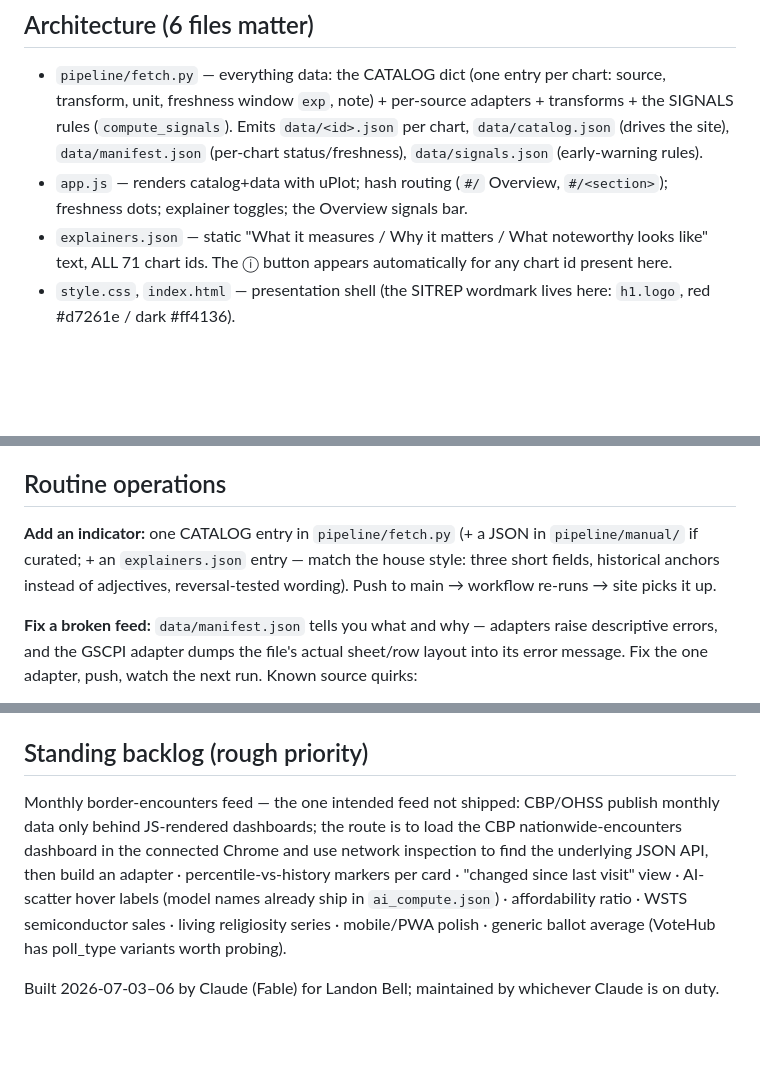
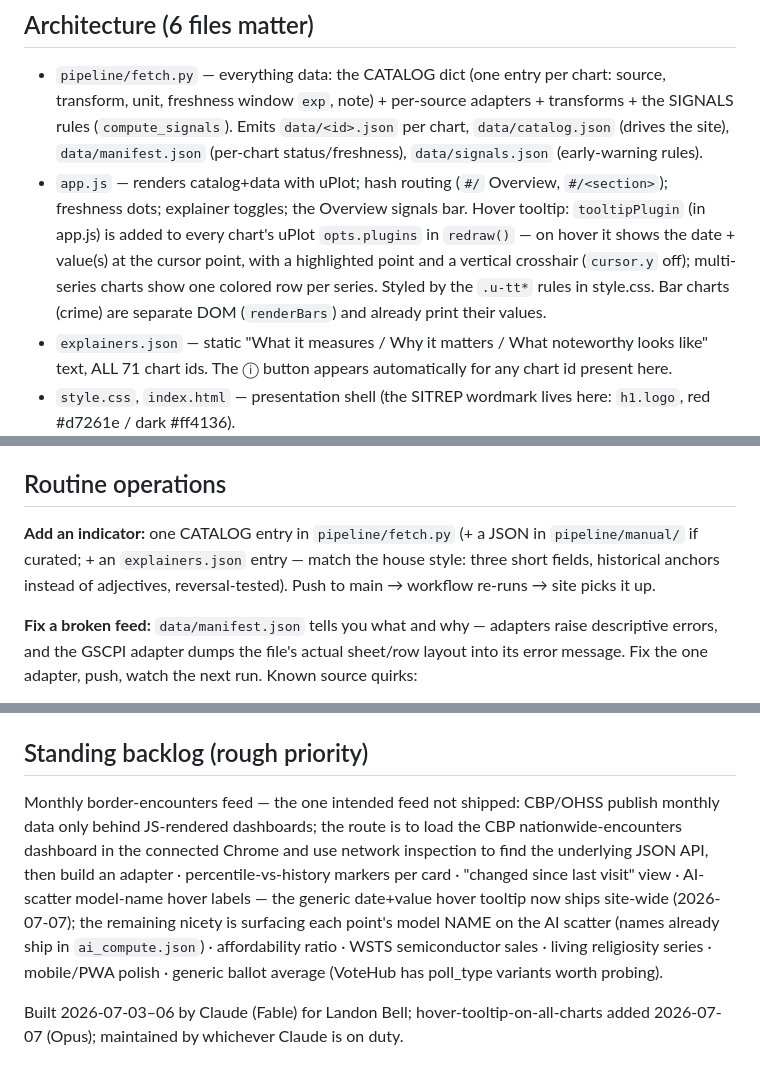
Before and after one commit to lkbell/sit-rep, a Markdown page: MAINTENANCE.md, 3 parts joined by grey strips. Drawn GitHub-style; blank space fills up the shorter version.

Commit message:
Document the hover tooltip in the maintainer runbook
- app.js section: describe tooltipPlugin (date + value on hover, wired into
  every chart's uPlot opts in redraw()) and the .u-tt styles
- backlog: the generic hover tooltip now ships site-wide; only per-point
  model-name labels on the AI scatter remain

```diff
--- a/MAINTENANCE.md
+++ b/MAINTENANCE.md
@@ -9,7 +9,7 @@ Live site: **https://lkbell.github.io/sit-rep/** — 71 indicator charts, 10 dom
 ## Architecture (6 files matter)
 
 - `pipeline/fetch.py` — everything data: the CATALOG dict (one entry per chart: source, transform, unit, freshness window `exp`, note) + per-source adapters + transforms + the SIGNALS rules (`compute_signals`). Emits `data/<id>.json` per chart, `data/catalog.json` (drives the site), `data/manifest.json` (per-chart status/freshness), `data/signals.json` (early-warning rules).
-- `app.js` — renders catalog+data with uPlot; hash routing (`#/` Overview, `#/<section>`); freshness dots; explainer toggles; the Overview signals bar.
+- `app.js` — renders catalog+data with uPlot; hash routing (`#/` Overview, `#/<section>`); freshness dots; explainer toggles; the Overview signals bar. Hover tooltip: `tooltipPlugin` (in app.js) is added to every chart's uPlot `opts.plugins` in `redraw()` — on hover it shows the date + value(s) at the cursor point, with a highlighted point and a vertical crosshair (`cursor.y` off); multi-series charts show one colored row per series. Styled by the `.u-tt*` rules in style.css. Bar charts (crime) are separate DOM (`renderBars`) and already print their values.
 - `explainers.json` — static "What it measures / Why it matters / What noteworthy looks like" text, ALL 71 chart ids. The ⓘ button appears automatically for any chart id present here.
 - `style.css`, `index.html` — presentation shell (the SITREP wordmark lives here: `h1.logo`, red #d7261e / dark #ff4136).
 - `.github/workflows/refresh.yml` — cron + on-push refresh; commits refreshed `data/` back to main.
@@ -21,7 +21,7 @@ Seven calibrated early-warning rules computed by `compute_signals()` in fetch.py
 
 ## Routine operations
 
-**Add an indicator:** one CATALOG entry in `pipeline/fetch.py` (+ a JSON in `pipeline/manual/` if curated; + an `explainers.json` entry — match the house style: three short fields, historical anchors instead of adjectives, reversal-tested wording). Push to main → workflow re-runs → site picks it up.
+**Add an indicator:** one CATALOG entry in `pipeline/fetch.py` (+ a JSON in `pipeline/manual/` if curated; + an `explainers.json` entry — match the house style: three short fields, historical anchors instead of adjectives, reversal-tested). Push to main → workflow re-runs → site picks it up.
 
 **Fix a broken feed:** `data/manifest.json` tells you what and why — adapters raise descriptive errors, and the GSCPI adapter dumps the file's actual sheet/row layout into its error message. Fix the one adapter, push, watch the next run. Known source quirks:
 - FRED (`fredgraph.csv`, no key): the workhorse. Missing values are `.`; header row varies.
@@ -48,6 +48,6 @@ The connector CANNOT: create repos, push `.github/workflows/*` files, or reach r
 
 ## Standing backlog (rough priority)
 
-Monthly border-encounters feed — the one intended feed not shipped: CBP/OHSS publish monthly data only behind JS-rendered dashboards; the route is to load the CBP nationwide-encounters dashboard in the connected Chrome and use network inspection to find the underlying JSON API, then build an adapter · percentile-vs-history markers per card · "changed since last visit" view · AI-scatter hover labels (model names already ship in `ai_compute.json`) · affordability ratio · WSTS semiconductor sales · living religiosity series · mobile/PWA polish · generic ballot average (VoteHub has poll_type variants worth probing).
+Monthly border-encounters feed — the one intended feed not shipped: CBP/OHSS publish monthly data only behind JS-rendered dashboards; the route is to load the CBP nationwide-encounters dashboard in the connected Chrome and use network inspection to find the underlying JSON API, then build an adapter · percentile-vs-history markers per card · "changed since last visit" view · AI-scatter model-name hover labels — the generic date+value hover tooltip now ships site-wide (2026-07-07); the remaining nicety is surfacing each point's model NAME on the AI scatter (names already ship in `ai_compute.json`) · affordability ratio · WSTS semiconductor sales · living religiosity series · mobile/PWA polish · generic ballot average (VoteHub has poll_type variants worth probing).
 
-Built 2026-07-03–06 by Claude (Fable) for Landon Bell; maintained by whichever Claude is on duty.
+Built 2026-07-03–06 by Claude (Fable) for Landon Bell; hover-tooltip-on-all-charts added 2026-07-07 (Opus); maintained by whichever Claude is on duty.
```
